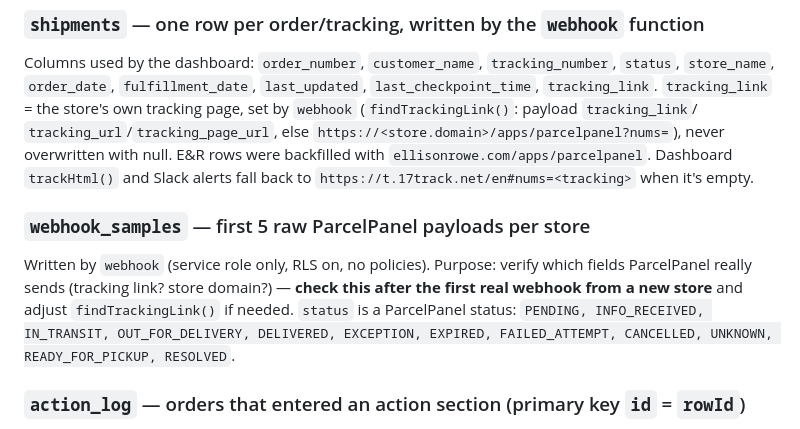
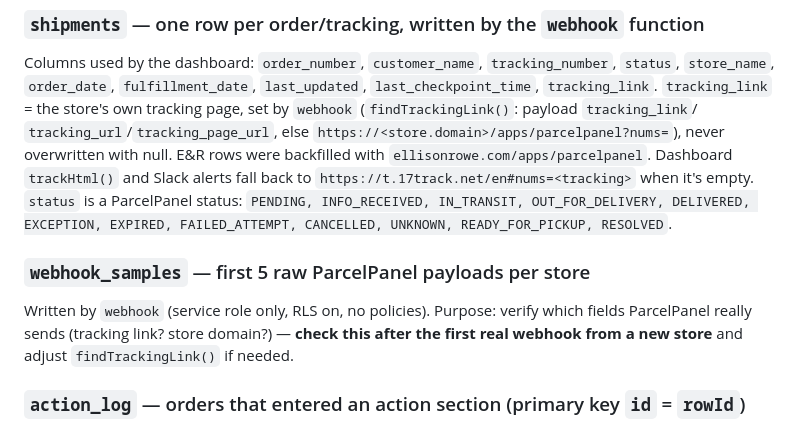
Before and after one commit to TPMfwp/Shipping-Monitor, a Markdown page: CLAUDE.md, the part around the change. GitHub-like rendering.

Commit message:
CLAUDE.md: fix section order
Co-Authored-By: Claude Opus 5.5 <noreply@anthropic.com>

```diff
--- a/CLAUDE.md
+++ b/CLAUDE.md
@@ -50,13 +50,13 @@ Columns used by the dashboard: `order_number`, `customer_name`, `tracking_number
 `tracking_url`/`tracking_page_url`, else `https://<store.domain>/apps/parcelpanel?nums=`), never overwritten with
 null. E&R rows were backfilled with `ellisonrowe.com/apps/parcelpanel`. Dashboard `trackHtml()` and Slack alerts
 fall back to `https://t.17track.net/en#nums=<tracking>` when it's empty.
+`status` is a ParcelPanel status: `PENDING, INFO_RECEIVED, IN_TRANSIT, OUT_FOR_DELIVERY, DELIVERED,
+EXCEPTION, EXPIRED, FAILED_ATTEMPT, CANCELLED, UNKNOWN, READY_FOR_PICKUP, RESOLVED`.
 
 ### `webhook_samples` — first 5 raw ParcelPanel payloads per store
 Written by `webhook` (service role only, RLS on, no policies). Purpose: verify which fields ParcelPanel really
 sends (tracking link? store domain?) — **check this after the first real webhook from a new store** and adjust
 `findTrackingLink()` if needed.
-`status` is a ParcelPanel status: `PENDING, INFO_RECEIVED, IN_TRANSIT, OUT_FOR_DELIVERY, DELIVERED,
-EXCEPTION, EXPIRED, FAILED_ATTEMPT, CANCELLED, UNKNOWN, READY_FOR_PICKUP, RESOLVED`.
 
 ### `action_log` — orders that entered an action section (primary key `id` = `rowId`)
 `id, order_number, customer_name, tracking_number, store_name, order_date, fulfillment_date, section,
```
